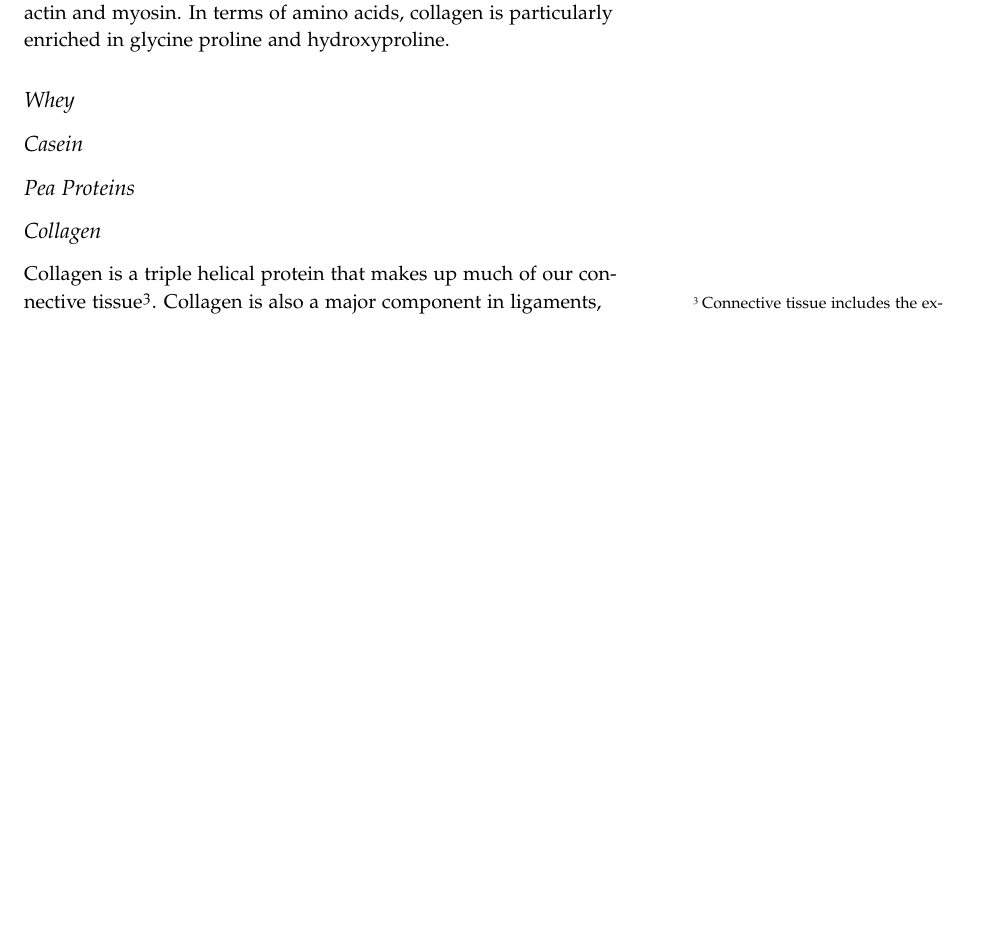
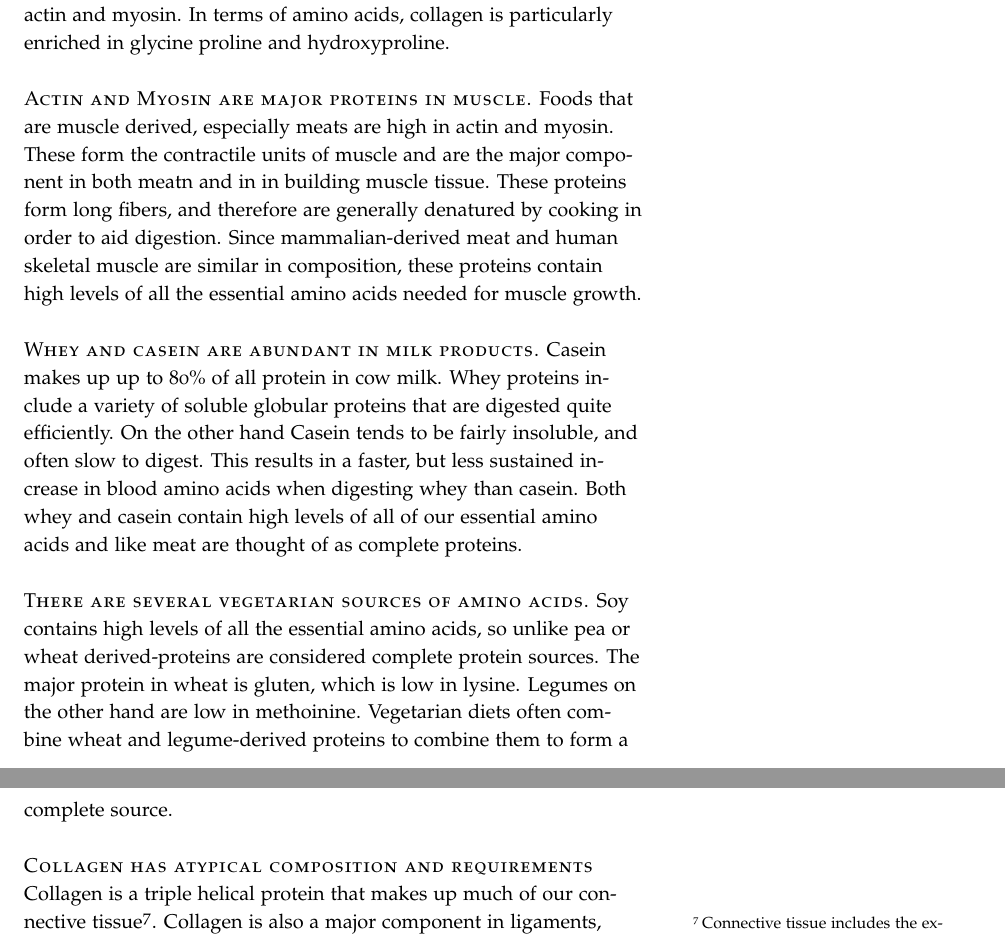
Before and after one commit to detricksnyder/TeachingLectures, a LaTeX document (Michigan/NUTR630/Handouts/proteins-amino-acids-overview.tex): part of page 3 of 4 before the commit and two parts of pages 4 and 5 of 5 after it, the two joined at a grey line, cut so that both start at the same text, the shorter picture padded with empty space. Compiled offline with pdfLaTeX.

Commit message:
Wrote first draft of protein lecture notes

```diff
--- a/Michigan/NUTR630/Handouts/proteins-amino-acids-overview.tex
+++ b/Michigan/NUTR630/Handouts/proteins-amino-acids-overview.tex
@@ -129,13 +139,13 @@ In the developed world, protein deficiency is rare, however in some developing n
 \section{Major Proteins in Human Nutrition}
 There are many thousands of different proteins, each of which have different synthetic requirements and nutritional components.  However, some proteins are much more abundant in the food we eat, or in our bodies.  Some of the major proteins we will discuss are collagen, actin and myosin.  In terms of amino acids, collagen is particularly enriched in glycine proline and hydroxyproline.
 
-\subsection{Whey}
+\newthought{Actin and Myosin are major proteins in muscle.}  Foods that are muscle derived, especially meats are high in actin and myosin.  These form the contractile units of muscle and are the major component in both meatn and in in building muscle tissue.  These proteins form long fibers, and therefore are generally denatured by cooking in order to aid digestion.  Since mammalian-derived meat and human skeletal muscle are similar in composition, these proteins contain high levels of all the essential amino acids needed for muscle growth.
 
-\subsection{Casein}
+\newthought{Whey and casein are abundant in milk products.}  Casein makes up up to 80\% of all protein in cow milk.  Whey proteins include a variety of soluble globular proteins that are digested quite efficiently.  On the other hand Casein tends to be fairly insoluble, and often slow to digest.  This results in a faster, but less sustained increase in blood amino acids when digesting whey than casein.   Both whey and casein contain high levels of all of our essential amino acids and like meat are thought of as complete proteins.
 
-\subsection{Pea Proteins}
+\newthought{There are several vegetarian sources of amino acids.}  Soy contains high levels of all the essential amino acids, so unlike pea or wheat derived-proteins are considered complete protein sources.  The major protein in wheat is gluten, which is low in lysine.  Legumes on the other hand are low in methoinine.  Vegetarian diets often combine wheat and legume-derived proteins to combine them to form a complete source.
 
-\subsection{Collagen}
+\newthought{Collagen has atypical composition and requirements}
 Collagen is a triple helical protein that makes up much of our connective tissue\sidenote{Connective tissue includes the extracellular matrices that hold cells in place}.  Collagen is also a major component in ligaments, tendons and the skin.  Collagen is the most abundant protein mammals, making up 25-35\% of the whole body content.  Collagen has quite a unique amino acid composition, with extremely high levels of both proline and hydroxyproline.  Collagen synthesis is especially important during growth, wound healing and tissue remodelling.
 
 \newthought{Hydroxyproline is not one of the standard amino acids.}  It is synthesized from the conditionally essential amino acid Proline\sidenote{Proline can be generated from Arginine, so is therefore conditionally essential on arginine levels.} via a the enzyme \emph{Proline hydroxylase}.  Collectively proline and hydroxyproline comprise about a third of the weight of collagen \citep{Bowes1948}.  The conversion of Proline to Hydroxyproline occurs post-translationally, meaning that collagen is translated first, then the reaction occurs on the already assembled protein.  Proline hydroxylase requires Vitamin C (also known as ascorbate) to catalyze the reaction.  The instability of collagen due to Vitamin C deficiency is the biochemical basis of scurvy \cite{Lind1753}.
```
Also changed, not shown: Michigan/NUTR630/Handouts/proteins-amino-acids-overview.pdf, Michigan/NUTR630/Handouts/proteins-amino-acids-overview.tex (16 more changed lines).
